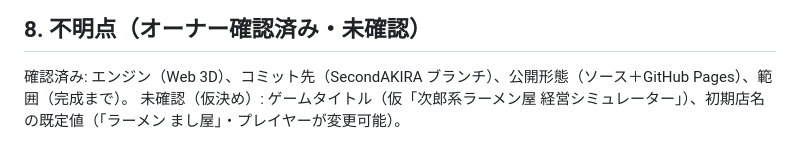
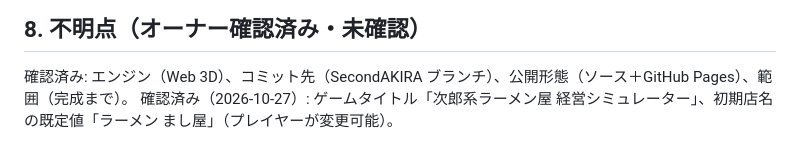
Before and after one commit to lunex773-lab/jiro-ramen, a Markdown page: docs/PHASE0_REPORT.md, the part around the change. Rendered like a GitHub page.

```diff
--- a/docs/PHASE0_REPORT.md
+++ b/docs/PHASE0_REPORT.md
@@ -82,4 +82,4 @@ core を先に作り、client と server は core の公開 API（`applyAction`
 ## 8. 不明点（オーナー確認済み・未確認）
 
 確認済み: エンジン（Web 3D）、コミット先（SecondAKIRA ブランチ）、公開形態（ソース＋GitHub Pages）、範囲（完成まで）。
-未確認（仮決め）: ゲームタイトル（仮「次郎系ラーメン屋 経営シミュレーター」）、初期店名の既定値（「ラーメン まし屋」・プレイヤーが変更可能）。
+確認済み（2026-10-27）: ゲームタイトル「次郎系ラーメン屋 経営シミュレーター」、初期店名の既定値「ラーメン まし屋」（プレイヤーが変更可能）。
```
Also changed, not shown: docs/TASKS.md (+1 -1 lines).
